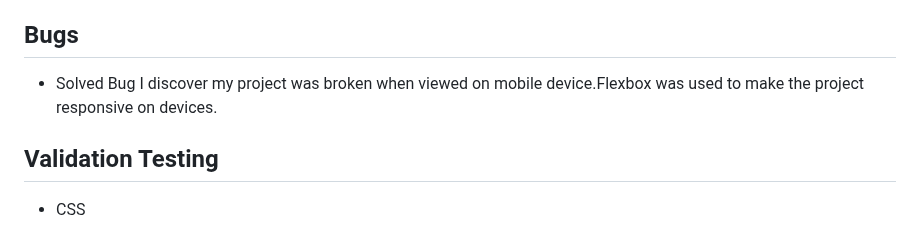
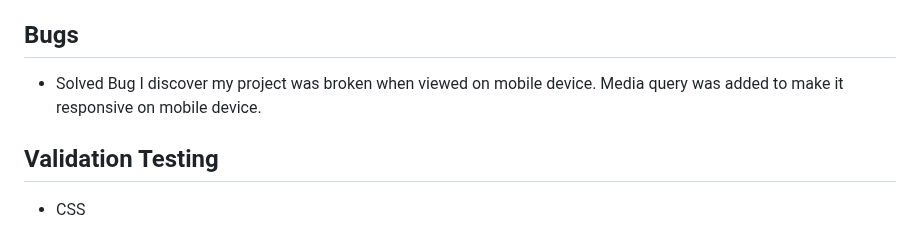
Before and after one commit to Ozi-cheri/moon-light-spa, a Markdown page: README.md, the part around the change. Drawn GitHub-style.

```diff
--- a/README.md
+++ b/README.md
@@ -125,7 +125,7 @@ In this project the primary font used here is Arial which is part of the sans-se
 ## Bugs
 
 * Solved Bug
-I discover my project was broken when viewed on mobile device.Flexbox was used to make the project  responsive on devices.
+I discover my project was broken when viewed on mobile device. Media query was added to make it responsive on mobile device.
 
 
 ## Validation Testing
```
